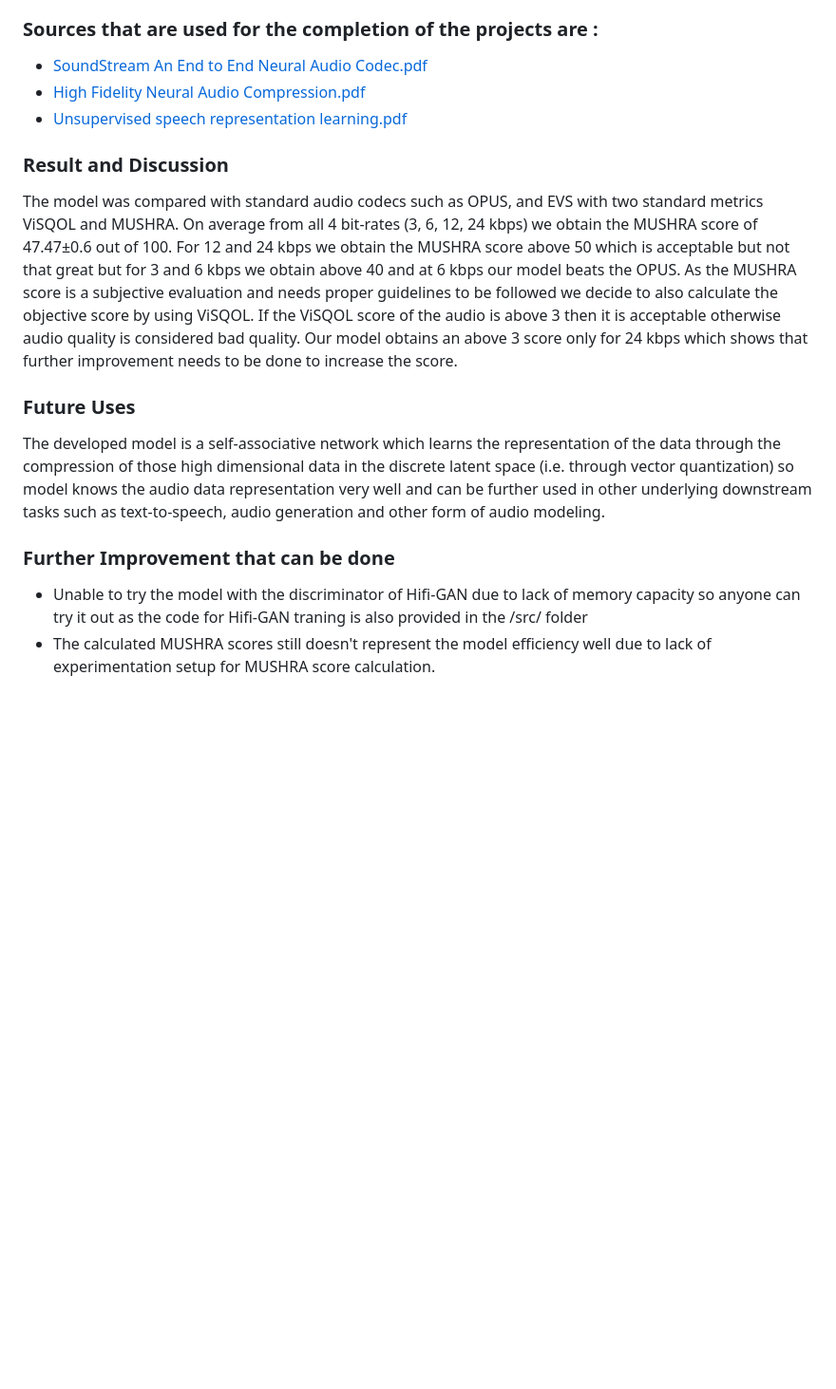
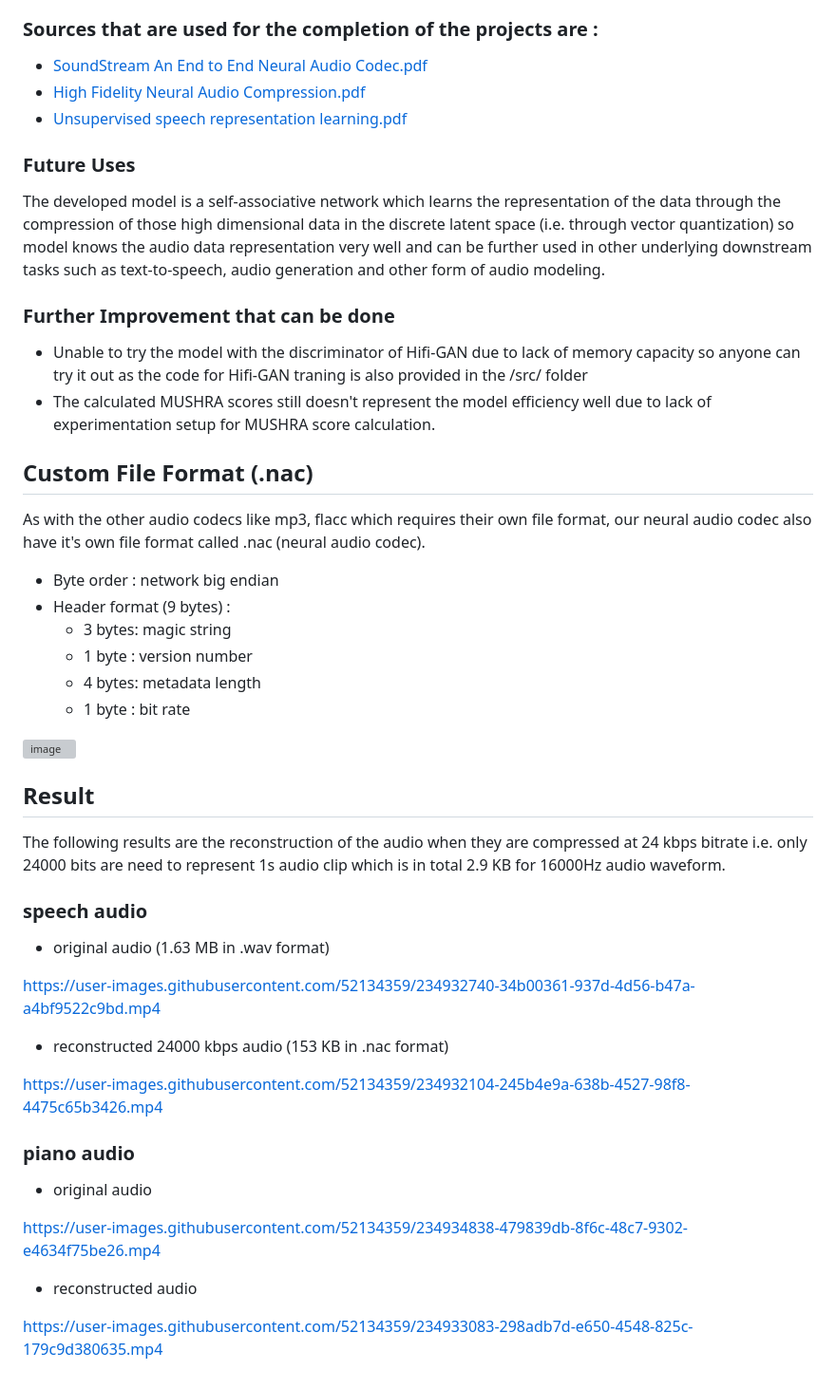
Before and after one commit to AchyutBurlakoti/Neural-Audio-Compression, a Markdown page: README.md, the part around the change. Shown: that part at 95% size. Drawn GitHub-style; blank space fills up the shorter version; grey boxes are pictures that could not be loaded.

Commit message:
Update README.md
Added results

```diff
--- a/README.md
+++ b/README.md
@@ -38,19 +38,6 @@ All other functionality related to the model's uses can be found the root dir an
 * [High Fidelity Neural Audio Compression.pdf](https://github.com/AchyutBurlakoti/Neural-Audio-Compression/files/11345808/High.Fidelity.Neural.Audio.Compression.pdf)
 * [Unsupervised speech representation learning.pdf](https://github.com/AchyutBurlakoti/Neural-Audio-Compression/files/11345811/Unsupervised.speech.representation.learning.pdf)
 
-### Result and Discussion
-
-The model was compared with standard audio codecs such as OPUS, and EVS with two
-standard metrics ViSQOL and MUSHRA.
-On average from all 4 bit-rates (3, 6, 12, 24 kbps) we obtain the MUSHRA score of 47.47±0.6
-out of 100. For 12 and 24 kbps we obtain the MUSHRA score above 50 which is acceptable
-but not that great but for 3 and 6 kbps we obtain above 40 and at 6 kbps our model beats
-the OPUS. As the MUSHRA score is a subjective evaluation and needs proper guidelines to
-be followed we decide to also calculate the objective score by using ViSQOL. If the ViSQOL
-score of the audio is above 3 then it is acceptable otherwise audio quality is considered bad
-quality. Our model obtains an above 3 score only for 24 kbps which shows that further
-improvement needs to be done to increase the score.
-
 ### Future Uses
 
 The developed model is a self-associative network which learns the representation of the data through the compression of those high dimensional data in the discrete latent space (i.e. through vector quantization) so model knows
@@ -59,3 +46,41 @@ the audio data representation very well and can be further used in other underly
 ### Further Improvement that can be done
 * Unable to try the model with the discriminator of Hifi-GAN due to lack of memory capacity so anyone can try it out as the code for Hifi-GAN traning is also provided in the /src/ folder
 * The calculated MUSHRA scores still doesn't represent the model efficiency well due to lack of experimentation setup for MUSHRA score calculation.
+
+
+## Custom File Format (.nac)
+
+As with the other audio codecs like mp3, flacc which requires their own file format, our neural audio codec also have it's own file format called .nac (neural audio codec).
+
+* Byte order : network big endian
+* Header format (9 bytes) :
+  * 3 bytes: magic string
+  * 1 byte : version number
+  * 4 bytes: metadata length
+  * 1 byte : bit rate
+
+ ![image](https://user-images.githubusercontent.com/52134359/234928959-726e0d3d-93cd-4bf7-b0fa-709781ce96b6.png)
+
+ ## Result
+
+ The following results are the reconstruction of the audio when they are compressed at 24 kbps bitrate i.e. only 24000 bits are need to represent 1s audio clip which is in total 2.9 KB for 16000Hz audio waveform.
+
+### speech audio
+  * original audio (1.63 MB in .wav format)
+
+https://user-images.githubusercontent.com/52134359/234932740-34b00361-937d-4d56-b47a-a4bf9522c9bd.mp4
+
+  * reconstructed 24000 kbps audio (153 KB in .nac format)
+
+https://user-images.githubusercontent.com/52134359/234932104-245b4e9a-638b-4527-98f8-4475c65b3426.mp4
+
+### piano audio
+  * original audio
+
+
+https://user-images.githubusercontent.com/52134359/234934838-479839db-8f6c-48c7-9302-e4634f75be26.mp4
+
+
+  * reconstructed audio
+
+https://user-images.githubusercontent.com/52134359/234933083-298adb7d-e650-4548-825c-179c9d380635.mp4
```
